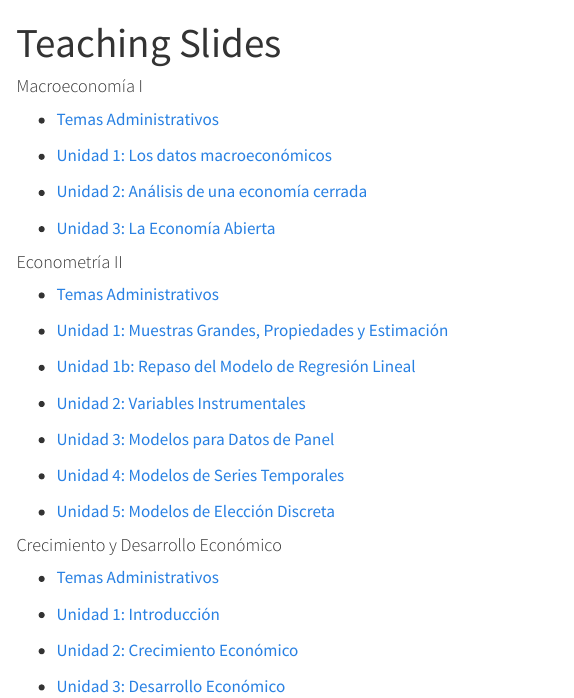
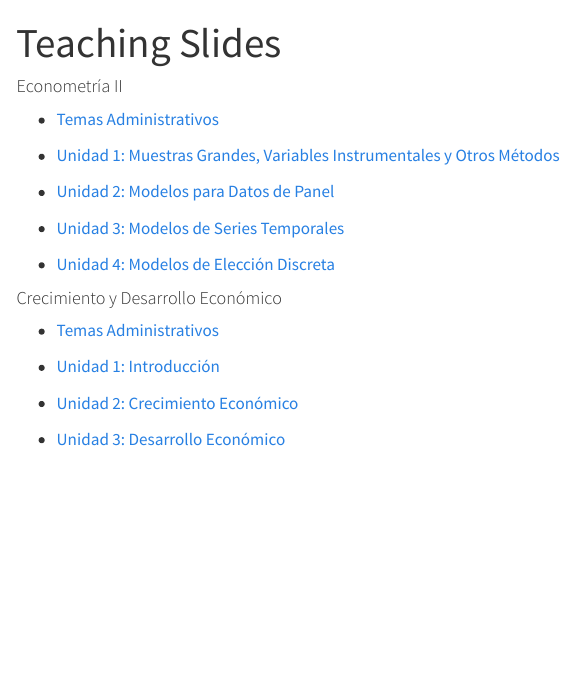
Before and after one commit to mauriciotejada/mauriciotejada.github.io, a Quarto document (teaching_slides.qmd): the page in a window 1100 px wide, from its top. Rendered offline with R 4.5, knitr and Pandoc in place of Quarto, with nearby package versions; menus at the side of the page are left out.

Commit message:
Updating teaching slides home page for 2026

```diff
--- a/teaching_slides.qmd
+++ b/teaching_slides.qmd
@@ -2,39 +2,24 @@
 title: "Teaching Slides"
 ---
 
-
-#### Macroeconomía I
-
-- [Temas Administrativos](https://mauriciotejada.com/macroeconomics_i_slides/0_temas_administrativos/)
-
-- [Unidad 1: Los datos macroeconómicos](https://mauriciotejada.com/macroeconomics_i_slides/1_los_datos_macro/)
-
-- [Unidad 2: Análisis de una economía cerrada](https://mauriciotejada.com/macroeconomics_i_slides/2_eco_cerrada/)
-
-- [Unidad 3: La Economía Abierta](https://mauriciotejada.com/macroeconomics_i_slides/3_eco_abierta/)
-
 #### Econometría II
 
-- [Temas Administrativos](https://mauriciotejada.com/econometrics_ii_slides/0_temas_administrativos/)
+- [Temas Administrativos](https://mauriciotejada.github.io/slides_ecmt2/0_temas_administrativos/)
 
-- [Unidad 1: Muestras Grandes, Propiedades y Estimación](https://mauriciotejada.com/econometrics_ii_slides/1_muestras_grandes/)
+- [Unidad 1: Muestras Grandes, Variables Instrumentales y Otros Métodos](https://mauriciotejada.github.io/slides_ecmt2/1_muestras_grandes/)
 
-- [Unidad 1b: Repaso del Modelo de Regresión Lineal](https://mauriciotejada.com/econometrics_ii_slides/1b_repaso_regresion_lineal/)
+- [Unidad 2: Modelos para Datos de Panel](https://mauriciotejada.github.io/slides_ecmt2/3_panel_de_datos/)
 
-- [Unidad 2: Variables Instrumentales](https://mauriciotejada.com/econometrics_ii_slides/2_variables_instrumentales/)
+- [Unidad 3: Modelos de Series Temporales](https://mauriciotejada.github.io/slides_ecmt2/4_series_de_tiempo/)
 
-- [Unidad 3: Modelos para Datos de Panel](https://mauriciotejada.com/econometrics_ii_slides/3_panel_de_datos/)
-
-- [Unidad 4: Modelos de Series Temporales](https://mauriciotejada.com/econometrics_ii_slides/4_series_de_tiempo/)
-
-- [Unidad 5: Modelos de Elección Discreta](https://mauriciotejada.com/econometrics_ii_slides/5_variable_dependiente_cualitativa/)
+- [Unidad 4: Modelos de Elección Discreta](https://mauriciotejada.github.io/slides_ecmt2/5_variable_dependiente_cualitativa/)
 
 #### Crecimiento y Desarrollo Económico
 
-- [Temas Administrativos](https://mauriciotejada.com/crecimiento_y_desarrollo_slides/0_temas_administrativos/)
+- [Temas Administrativos](https://mauriciotejada.github.io/slides_cyd/0_temas_administrativos/)
 
-- [Unidad 1: Introducción](https://mauriciotejada.com/crecimiento_y_desarrollo_slides/1_hechos_estilizados/)
+- [Unidad 1: Introducción](https://mauriciotejada.github.io/slides_cyd/1_hechos_estilizados/)
 
-- [Unidad 2: Crecimiento Económico](https://mauriciotejada.com/crecimiento_y_desarrollo_slides/2_crecimiento_economico/)
+- [Unidad 2: Crecimiento Económico](https://mauriciotejada.github.io/slides_cyd/2_crecimiento_economico/)
 
-- [Unidad 3: Desarrollo Económico](https://mauriciotejada.com/crecimiento_y_desarrollo_slides/3_desarrollo_economico/)
+- [Unidad 3: Desarrollo Económico](https://mauriciotejada.github.io/slides_cyd/3_desarrollo_economico/)
```
Also changed, not shown: .quarto/idx/blog.qmd.json, .quarto/idx/cv.qmd.json, .quarto/idx/index.qmd.json, .quarto/idx/posts/2018-04-18-empleo-sector-publico.qmd.json, .quarto/idx/posts/2019-03-30-rompecabezas-empleo.qmd.json, .quarto/idx/posts/2019-08-27-informalidad-pensiones.qmd.json, .quarto/idx/posts/2020-05-16-vulnerabilidad-teletrabajo-pandemia.qmd.json, .quarto/idx/posts/2020-07-01-inequidad-pandemia.qmd.json, .quarto/idx/posts/2020-10-4-recuperacion-post-pandemia.qmd.json, .quarto/idx/posts/2021-04-07-radiografia-mdo-laboral.qmd.json, .quarto/idx/posts/2021-06-19-incrementos-salario-minimo.qmd.json, .quarto/idx/posts/2022-06-30-brotes-verdes.qmd.json, .quarto/idx/research.qmd.json, .quarto/idx/teaching.qmd.json, 1 more files, 20 other files.
